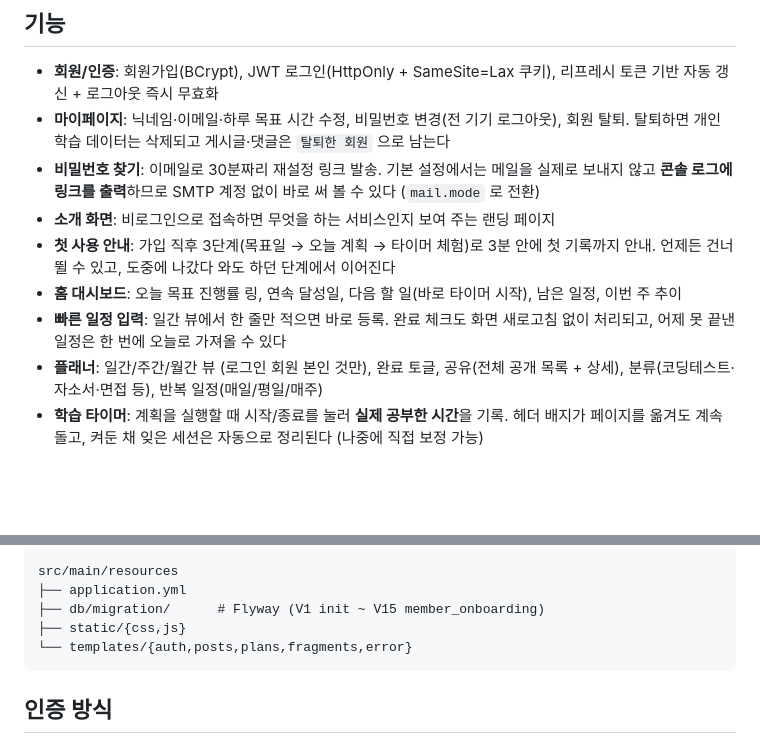
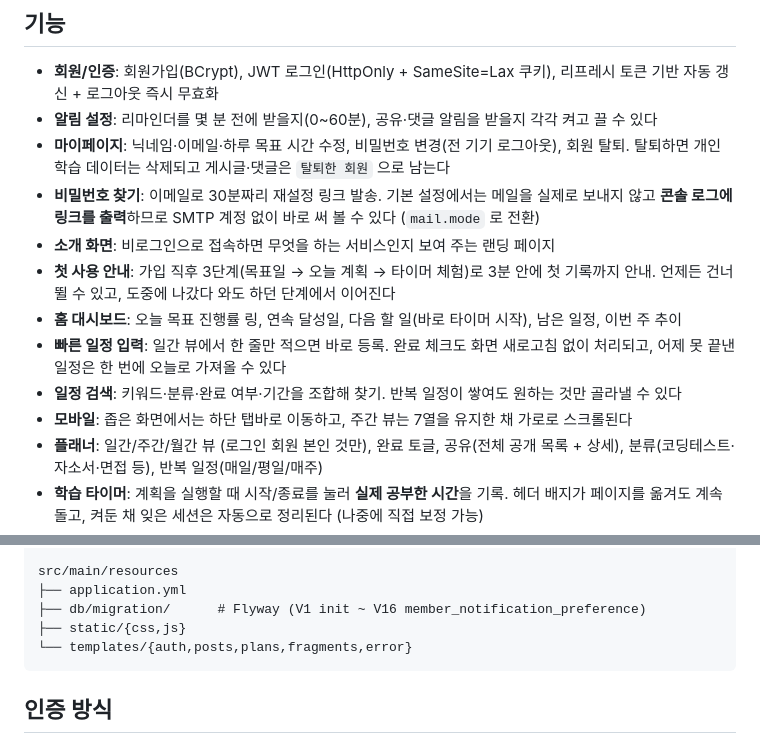
Before and after one commit to doongjulim/study-board, a Markdown page: README.md, 2 parts joined by grey strips. Rendered like a GitHub page; blank space fills up the shorter version.

````diff
--- a/README.md
+++ b/README.md
@@ -7,6 +7,7 @@ Java 17 / Spring Boot 3.3 / Thymeleaf / H2(파일) / JWT 인증 기반의
 
 - **회원/인증**: 회원가입(BCrypt), JWT 로그인(HttpOnly + SameSite=Lax 쿠키),
   리프레시 토큰 기반 자동 갱신 + 로그아웃 즉시 무효화
+- **알림 설정**: 리마인더를 몇 분 전에 받을지(0~60분), 공유·댓글 알림을 받을지 각각 켜고 끌 수 있다
 - **마이페이지**: 닉네임·이메일·하루 목표 시간 수정, 비밀번호 변경(전 기기 로그아웃), 회원 탈퇴.
   탈퇴하면 개인 학습 데이터는 삭제되고 게시글·댓글은 `탈퇴한 회원` 으로 남는다
 - **비밀번호 찾기**: 이메일로 30분짜리 재설정 링크 발송. 기본 설정에서는 메일을 실제로 보내지 않고
@@ -17,6 +18,8 @@ Java 17 / Spring Boot 3.3 / Thymeleaf / H2(파일) / JWT 인증 기반의
 - **홈 대시보드**: 오늘 목표 진행률 링, 연속 달성일, 다음 할 일(바로 타이머 시작), 남은 일정, 이번 주 추이
 - **빠른 일정 입력**: 일간 뷰에서 한 줄만 적으면 바로 등록. 완료 체크도 화면 새로고침 없이 처리되고,
   어제 못 끝낸 일정은 한 번에 오늘로 가져올 수 있다
+- **일정 검색**: 키워드·분류·완료 여부·기간을 조합해 찾기. 반복 일정이 쌓여도 원하는 것만 골라낼 수 있다
+- **모바일**: 좁은 화면에서는 하단 탭바로 이동하고, 주간 뷰는 7열을 유지한 채 가로로 스크롤된다
 - **플래너**: 일간/주간/월간 뷰 (로그인 회원 본인 것만), 완료 토글, 공유(전체 공개 목록 + 상세),
   분류(코딩테스트·자소서·면접 등), 반복 일정(매일/평일/매주)
 - **학습 타이머**: 계획을 실행할 때 시작/종료를 눌러 **실제 공부한 시간**을 기록.
@@ -103,7 +106,7 @@ src/main/java/com/example/board
 
 src/main/resources
 ├── application.yml
-├── db/migration/      # Flyway (V1 init ~ V15 member_onboarding)
+├── db/migration/      # Flyway (V1 init ~ V16 member_notification_preference)
 ├── static/{css,js}
 └── templates/{auth,posts,plans,fragments,error}
 ```
````
Also changed, not shown: CLAUDE.md (+14 -1 lines).
